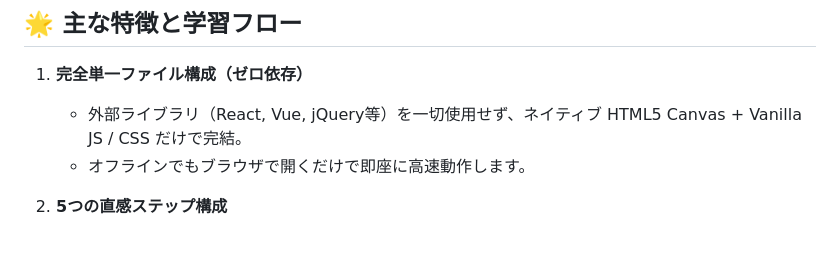
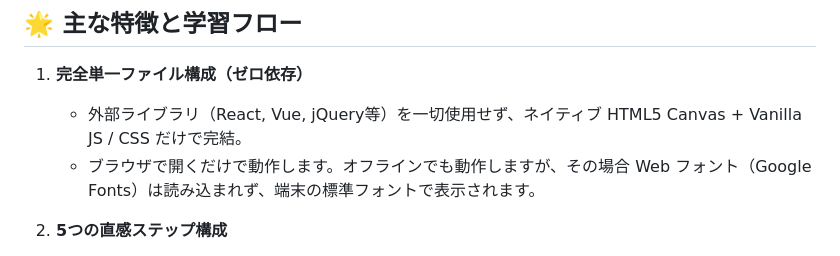
Before and after one commit to k2ka3711/chem_app_concept_gas-mixtures, a Markdown page: README.md, the part around the change. Rendered like a GitHub page.

Commit message:
docs: READMEのオフライン動作の説明を実態に合わせる
「オフラインでも…即座に動作」と書いていたが、フォントは Google Fonts から読み込んでおり、オフライン時は端末の標準フォントで表示される。その旨を明記（C12）。

Co-Authored-By: Claude Opus 5.5 <noreply@anthropic.com>
Claude-Session: https://claude.ai/code/session_01EimseCrYYjgFuyDwTn4vjo

```diff
--- a/README.md
+++ b/README.md
@@ -9,7 +9,7 @@
 
 1. **完全単一ファイル構成（ゼロ依存）**
    - 外部ライブラリ（React, Vue, jQuery等）を一切使用せず、ネイティブ HTML5 Canvas + Vanilla JS / CSS だけで完結。
-   - オフラインでもブラウザで開くだけで即座に高速動作します。
+   - ブラウザで開くだけで動作します。オフラインでも動作しますが、その場合 Web フォント（Google Fonts）は読み込まれず、端末の標準フォントで表示されます。
 
 2. **5つの直感ステップ構成**
    - **ステップ1【「分圧」ってなに？】**:
```
